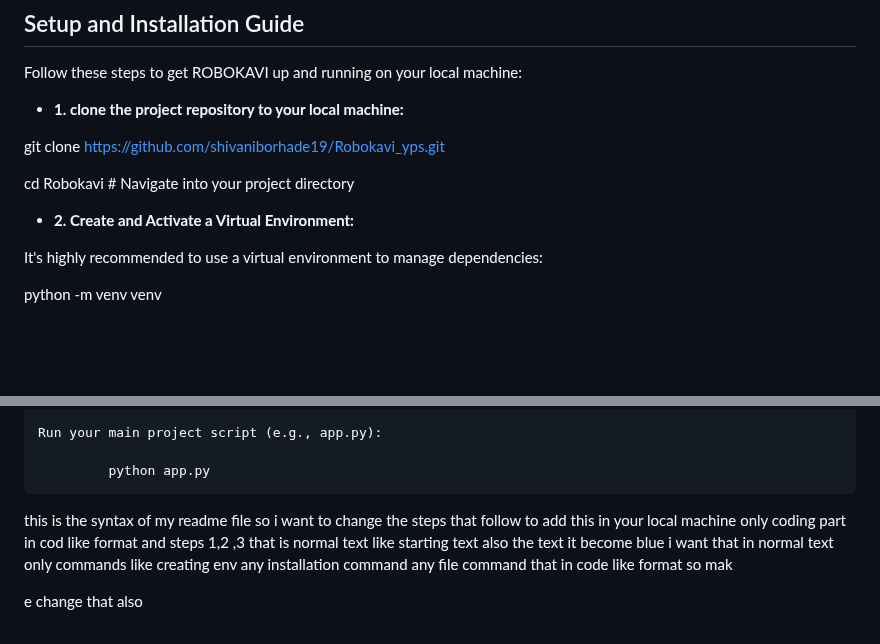
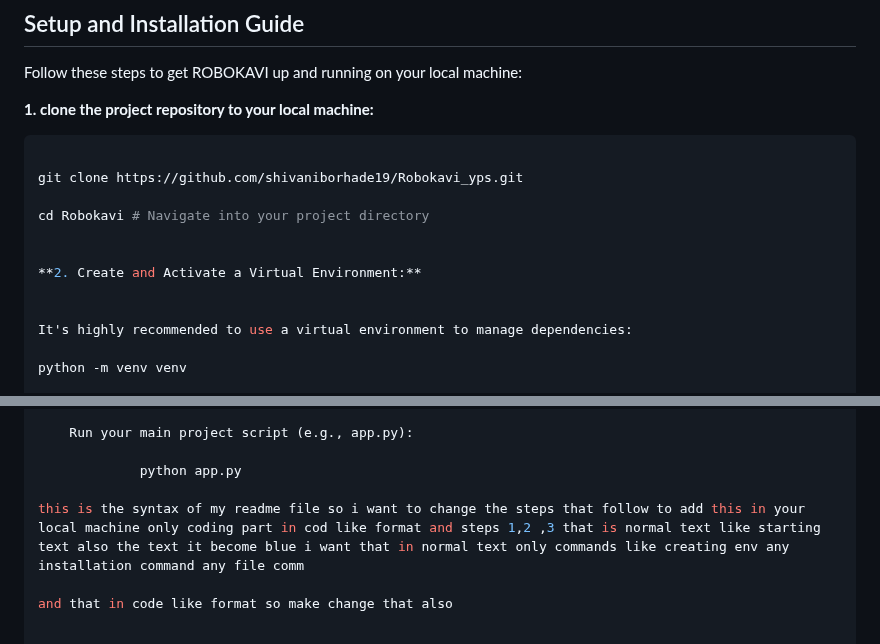
Before and after one commit to shivaniborhade19/Robokavi_yps, a Markdown page: README.md, 2 parts joined by grey strips. Rendered like a GitHub page; blank space fills up the shorter version.

````diff
--- a/README.md
+++ b/README.md
@@ -49,16 +49,16 @@ Follow these steps to get ROBOKAVI up and running on your local machine:
 
 
 
-* **1. clone the project repository to your local machine:**
+**1. clone the project repository to your local machine:**
 
-
+```bash
 
 git clone https://github.com/shivaniborhade19/Robokavi_yps.git
 
 cd Robokavi # Navigate into your project directory
 
 
-* **2. Create and Activate a Virtual Environment:**
+**2. Create and Activate a Virtual Environment:**
 
 
 It's highly recommended to use a virtual environment to manage dependencies:
@@ -146,6 +146,6 @@ Once all prerequisites and setup steps are complete:
 
              python app.py
 
-this is the syntax of my readme file so i want to change the steps that follow to add this in your local machine only coding part in cod like format and steps 1,2 ,3 that is normal text like starting text also the text it become blue i want that in normal text only commands like creating env any installation command any file command that in code like format so mak
+this is the syntax of my readme file so i want to change the steps that follow to add this in your local machine only coding part in cod like format and steps 1,2 ,3 that is normal text like starting text also the text it become blue i want that in normal text only commands like creating env any installation command any file comm
 
-e change that also
+and that in code like format so make change that also
````
